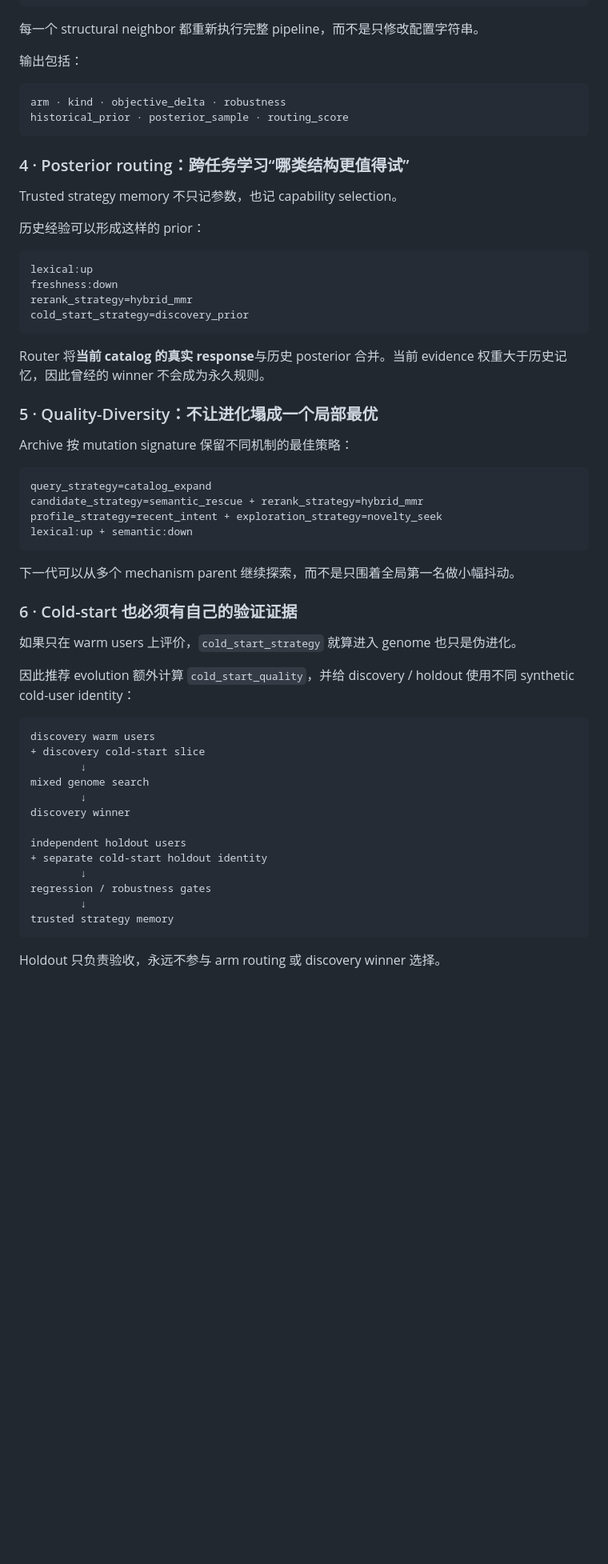
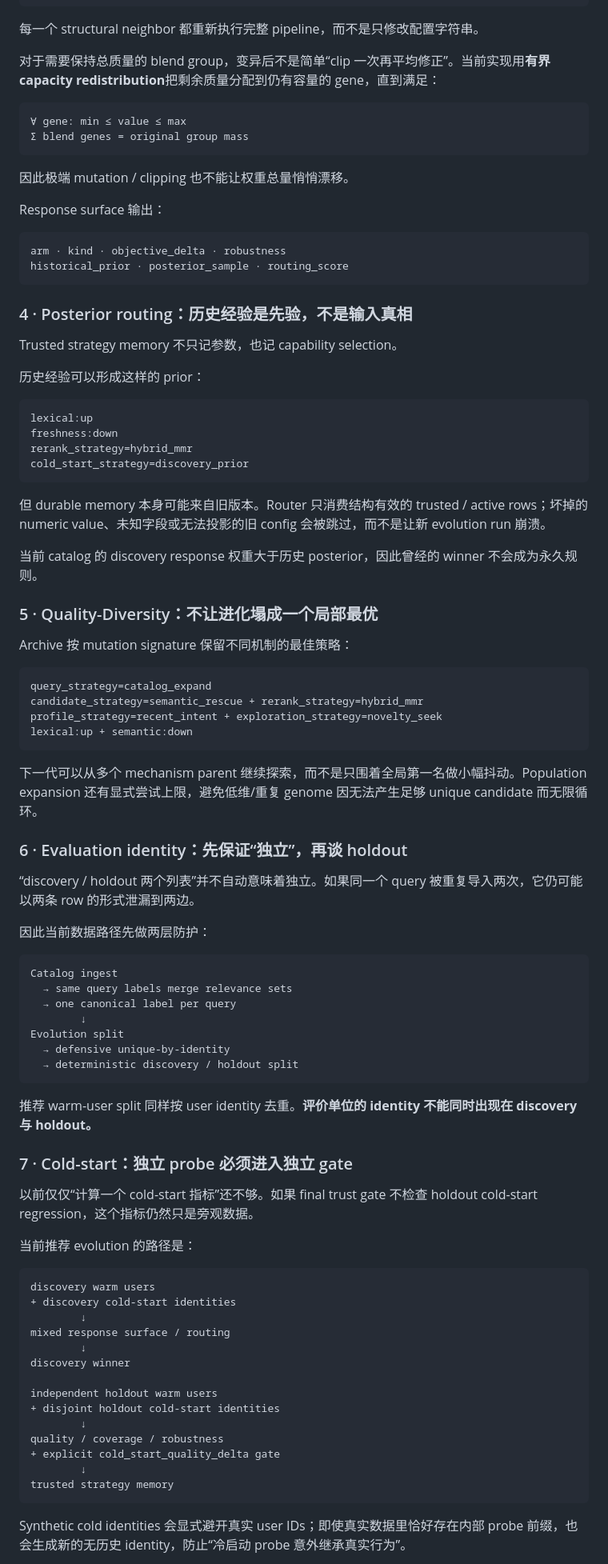
Before and after one commit to jiaweine/recsys-harness, a Markdown page: README.md, the part around one of its changes. Shown at 80% size. GitHub-like rendering; blank space fills up the shorter version.

````diff
--- a/README.md
+++ b/README.md
@@ -388,14 +398,23 @@ field = registered alternative B
 
 每一个 structural neighbor 都重新执行完整 pipeline，而不是只修改配置字符串。
 
-输出包括：
+对于需要保持总质量的 blend group，变异后不是简单“clip 一次再平均修正”。当前实现用**有界 capacity redistribution**把剩余质量分配到仍有容量的 gene，直到满足：
+
+```text
+∀ gene: min ≤ value ≤ max
+Σ blend genes = original group mass
+```
+
+因此极端 mutation / clipping 也不能让权重总量悄悄漂移。
+
+Response surface 输出：
 
 ```text
 arm · kind · objective_delta · robustness
 historical_prior · posterior_sample · routing_score
 ```
 
-### 4 · Posterior routing：跨任务学习“哪类结构更值得试”
+### 4 · Posterior routing：历史经验是先验，不是输入真相
 
 Trusted strategy memory 不只记参数，也记 capability selection。
 
@@ -408,7 +427,9 @@ rerank_strategy=hybrid_mmr
 cold_start_strategy=discovery_prior
 ```
 
-Router 将**当前 catalog 的真实 response**与历史 posterior 合并。当前 evidence 权重大于历史记忆，因此曾经的 winner 不会成为永久规则。
+但 durable memory 本身可能来自旧版本。Router 只消费结构有效的 trusted / active rows；坏掉的 numeric value、未知字段或无法投影的旧 config 会被跳过，而不是让新 evolution run 崩溃。
+
+当前 catalog 的 discovery response 权重大于历史 posterior，因此曾经的 winner 不会成为永久规则。
 
 ### 5 · Quality-Diversity：不让进化塌成一个局部最优
 
@@ -421,29 +442,48 @@ profile_strategy=recent_intent + exploration_strategy=novelty_seek
 lexical:up + semantic:down
 ```
 
-下一代可以从多个 mechanism parent 继续探索，而不是只围着全局第一名做小幅抖动。
+下一代可以从多个 mechanism parent 继续探索，而不是只围着全局第一名做小幅抖动。Population expansion 还有显式尝试上限，避免低维/重复 genome 因无法产生足够 unique candidate 而无限循环。
 
-### 6 · Cold-start 也必须有自己的验证证据
+### 6 · Evaluation identity：先保证“独立”，再谈 holdout
 
-如果只在 warm users 上评价，`cold_start_strategy` 就算进入 genome 也只是伪进化。
+“discovery / holdout 两个列表”并不自动意味着独立。如果同一个 query 被重复导入两次，它仍可能以两条 row 的形式泄漏到两边。
 
-因此推荐 evolution 额外计算 `cold_start_quality`，并给 discovery / holdout 使用不同 synthetic cold-user identity：
+因此当前数据路径先做两层防护：
+
+```text
+Catalog ingest
+  → same query labels merge relevance sets
+  → one canonical label per query
+        ↓
+Evolution split
+  → defensive unique-by-identity
+  → deterministic discovery / holdout split
+```
+
+推荐 warm-user split 同样按 user identity 去重。**评价单位的 identity 不能同时出现在 discovery 与 holdout。**
+
+### 7 · Cold-start：独立 probe 必须进入独立 gate
+
+以前仅仅“计算一个 cold-start 指标”还不够。如果 final trust gate 不检查 holdout cold-start regression，这个指标仍然只是旁观数据。
+
+当前推荐 evolution 的路径是：
 
 ```text
 discovery warm users
-+ discovery cold-start slice
++ discovery cold-start identities
         ↓
-mixed genome search
+mixed response surface / routing
         ↓
 discovery winner
 
-independent holdout users
-+ separate cold-start holdout identity
+independent holdout warm users
++ disjoint holdout cold-start identities
         ↓
-regression / robustness gates
+quality / coverage / robustness
++ explicit cold_start_quality_delta gate
         ↓
 trusted strategy memory
 ```
 
-Holdout 只负责验收，永远不参与 arm routing 或 discovery winner 选择。
+Synthetic cold identities 会显式避开真实 user IDs；即使真实数据里恰好存在内部 probe 前缀，也会生成新的无历史 identity，防止“冷启动 probe 意外继承真实行为”。
 
````
Also changed, not shown: other parts of README.md (+100 -43 lines).
